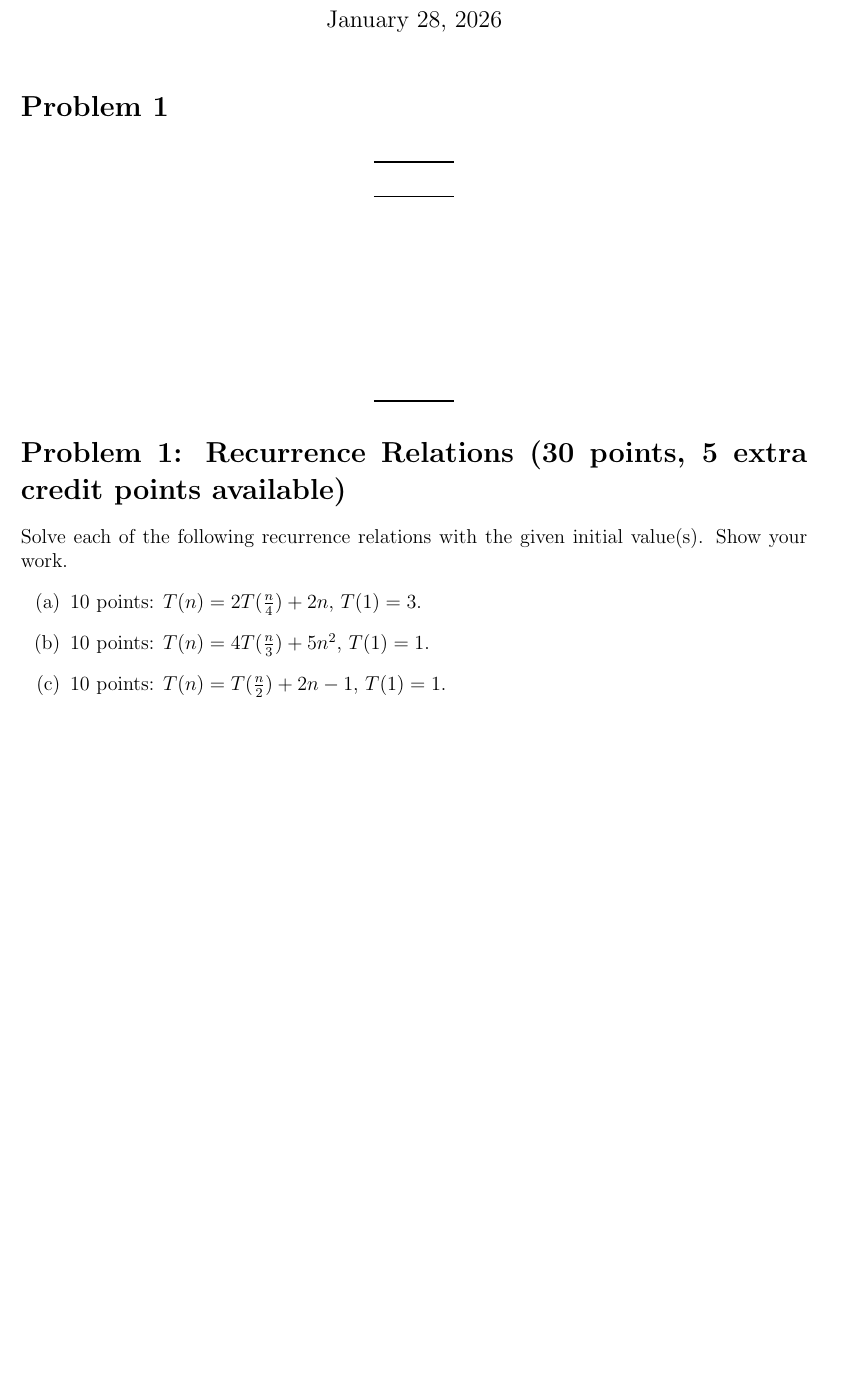
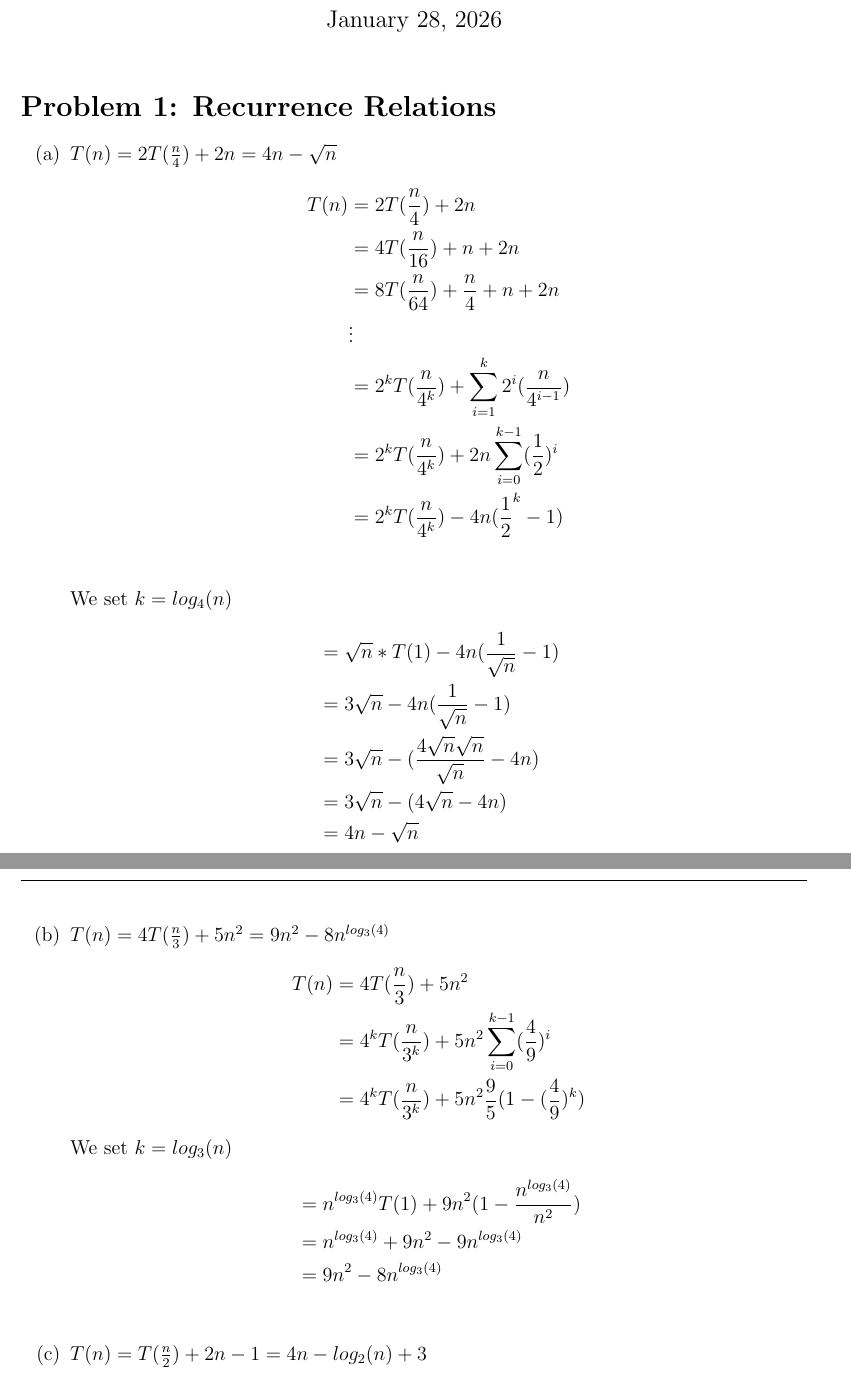
Before and after one commit to Nyt-1/Algorithms-Problem-Sets, a LaTeX problem sheet (Problem_Set_3/Pset_3.tex): part of page 1 of 4 before the commit and two parts of pages 1 and 2 of 5 after it, the two joined at a grey line, cut so that both start at the same text, the shorter picture padded with empty space. Compiled offline with pdfLaTeX.

Commit message:
prob 1 done

```diff
--- a/Problem_Set_3/Pset_3.tex
+++ b/Problem_Set_3/Pset_3.tex
@@ -86,28 +86,40 @@
 \thispagestyle{empty}       % zet paginanummering uit voor deze pagina
 
 % kopje met bijbehorende titel; varianten: \subsection, \subsubsection
-\section*{Problem 1}
-\begin{figure}[H]
-\centering
-\begin{tabular}{c l c l}
-\toprule
- &  &  & \\
-\midrule
- &  &  & \\
- &  &  & \\
- &  &  & \\
- &  &  & \\
- &  &  & \\
- &  &  & \\
- &  &  & \\
- &  &  & \\
-\bottomrule
-\end{tabular}
-\end{figure}
+\section*{Problem 1: Recurrence Relations}
+\begin{enumerate}
+\item[(a)] $T(n) = 2T(\frac{n}{4}) + 2n = 4n - \sqrt{n}$
+\begin{align*}
+  T(n) &= 2T(\frac{n}{4}) + 2n \\
+  &= 4T(\frac{n}{16}) + n + 2n \\
+  &= 8T(\frac{n}{64}) + \frac{n}{4} + n + 2n \\
+  &\vdots \\
+  &= 2^kT(\frac{n}{4^k}) + \sum_{i=1}^{k}2^i(\frac{n}{4^{i-1}}) \\
+  &= 2^kT(\frac{n}{4^k}) + 2n\sum_{i=0}^{k-1}(\frac{1}{2})^i \\
+  &= 2^kT(\frac{n}{4^k}) - 4n(\frac{1}{2}^{k} - 1) \\
+\end{align*}
+We set $k = log_4(n)$
+\begin{align*}
+  &= \sqrt{n} * T(1) - 4n(\frac{1}{\sqrt{n}} - 1) \\
+  &= 3\sqrt{n} - 4n(\frac{1}{\sqrt{n}} - 1) \\
+  &= 3\sqrt{n} - (\frac{4\sqrt{n}\sqrt{n}}{\sqrt{n}} - 4n) \\
+  &= 3\sqrt{n} - (4 \sqrt{n} - 4n)\\
+  &= 4n - \sqrt{n}
+\end{align*}
 
-\section*{Problem 1: Recurrence Relations (30 points, 5 extra credit points available)}
-Solve each of the following recurrence relations with the given initial value(s). Show your work.
-\begin{enumerate}
-\item[(a)] 10 points: $T(n) = 2T(\frac{n}{4}) + 2n$, $T(1) = 3$.
-\item[(b)] 10 points: $T(n) = 4T(\frac{n}{3}) + 5n^2$, $T(1) = 1$.
-\item[(c)] 10 points: $T(n) = T(\frac{n}{2}) + 2n - 1$, $T(1) = 1$.
+\item[(b)] $T(n) = 4T(\frac{n}{3}) + 5n^2 = 9n^2 - 8n^{log_3(4)}$
+\begin{align*}
+  T(n) &= 4T(\frac{n}{3}) + 5n^2 \\
+  &= 4^kT(\frac{n}{3^k}) + 5n^2\sum_{i=0}^{k-1}(\frac{4}{9})^i \\
+  &= 4^kT(\frac{n}{3^k}) + 5n^2\frac{9}{5}(1-(\frac{4}{9})^k)
+\end{align*}
+We set $k = log_3(n)$
+\begin{align*}
+  &= n^{log_3(4)} T(1) + 9n^2(1-\frac{n^{log_3(4)}}{n^2}) \\
+  &= n^{log_3(4)} + 9n^2 - 9n^{log_3(4)}\\
+  &= 9n^2 - 8n^{log_3(4)}\\
+\end{align*}
+
+
+\item[(c)] $T(n) = T(\frac{n}{2}) + 2n - 1 = 4n - log_2(n) + 3$
+\begin{align*}
```
Also changed, not shown: Template/template.tex (renamed from Template/PsET_template.tex, +36 -49 lines), Problem_Set_3/Pset_3.pdf, Template/PsET_template.pdf (deleted), Template/template.pdf (added), Problem_Set_3/Pset_3.tex (13 more changed lines), 15 other files.
